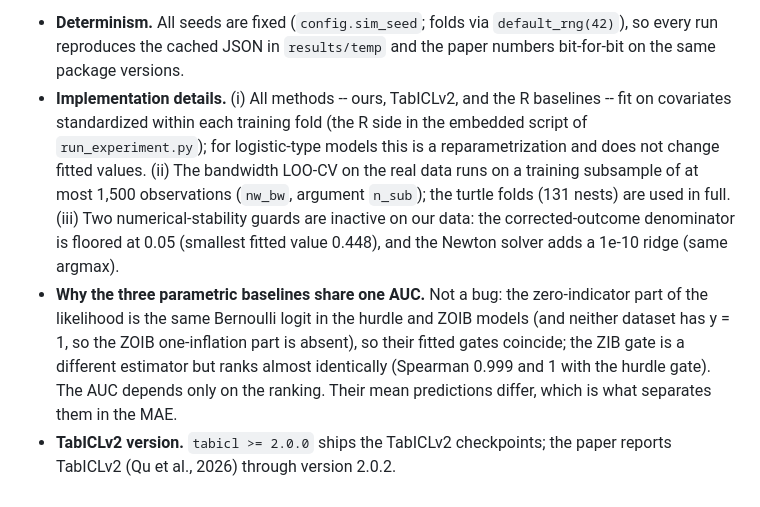
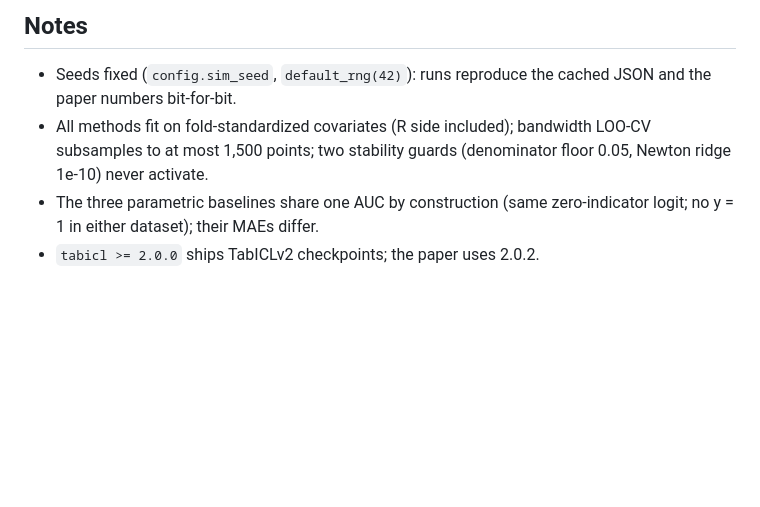
Before and after one commit to PinjunD/Hybrid-model-for-zero-inflated-proportion-data, a Markdown page: README.md, the part around one of its changes. Drawn GitHub-style; blank space fills up the shorter version.

Commit message:
README: concise four-section layout with inline figures (PNG)

```diff
--- a/README.md
+++ b/README.md
@@ -88,27 +59,11 @@ of TabICLv2 on AUC/MCC, clearly ahead of the parametric baselines.
 
-- **Determinism.** All seeds are fixed (`config.sim_seed`; folds via
-  `default_rng(42)`), so every run reproduces the cached JSON in
-  `results/temp` and the paper numbers bit-for-bit on the same package
-  versions.
-- **Implementation details.** (i) All methods -- ours, TabICLv2, and
-  the R baselines -- fit on covariates standardized within each
-  training fold (the R side in the embedded script of
-  `run_experiment.py`); for logistic-type models this is a
-  reparametrization and does not change fitted values. (ii) The
-  bandwidth LOO-CV on the real data runs on a training subsample of at
-  most 1,500 observations (`nw_bw`, argument `n_sub`); the turtle
-  folds (131 nests) are used in full. (iii) Two numerical-stability
-  guards are inactive on our data: the corrected-outcome denominator
-  is floored at 0.05 (smallest fitted value 0.448), and the Newton
-  solver adds a 1e-10 ridge (same argmax).
-- **Why the three parametric baselines share one AUC.** Not a bug: the
-  zero-indicator part of the likelihood is the same Bernoulli logit in
-  the hurdle and ZOIB models (and neither dataset has y = 1, so the
-  ZOIB one-inflation part is absent), so their fitted gates coincide;
-  the ZIB gate is a different estimator but ranks almost identically
-  (Spearman 0.999 and 1 with the hurdle gate). The AUC depends only on
-  the ranking. Their mean predictions differ, which is what separates
-  them in the MAE.
-- **TabICLv2 version.** `tabicl >= 2.0.0` ships the TabICLv2
-  checkpoints; the paper reports TabICLv2 (Qu et al., 2026) through
-  version 2.0.2.
+## Notes
+
+- Seeds fixed (`config.sim_seed`, `default_rng(42)`): runs reproduce
+  the cached JSON and the paper numbers bit-for-bit.
+- All methods fit on fold-standardized covariates (R side included);
+  bandwidth LOO-CV subsamples to at most 1,500 points; two stability
+  guards (denominator floor 0.05, Newton ridge 1e-10) never activate.
+- The three parametric baselines share one AUC by construction (same
+  zero-indicator logit; no y = 1 in either dataset); their MAEs differ.
+- `tabicl >= 2.0.0` ships TabICLv2 checkpoints; the paper uses 2.0.2.
```
Also changed, not shown: other parts of README.md (+42 -71 lines), results/figure/png/fig_sim_support_conv.png (added), results/figure/png/fig_sim_theta.png (added), results/figure/png/fig_trawl_support.png (added), results/figure/png/fig_turtle_support.png (added).
